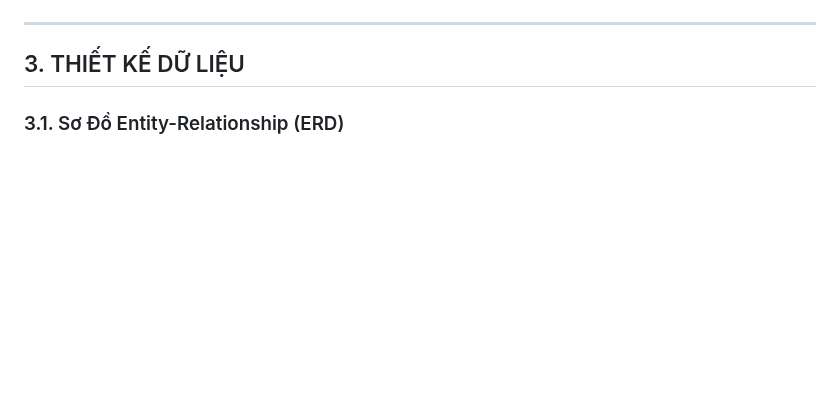
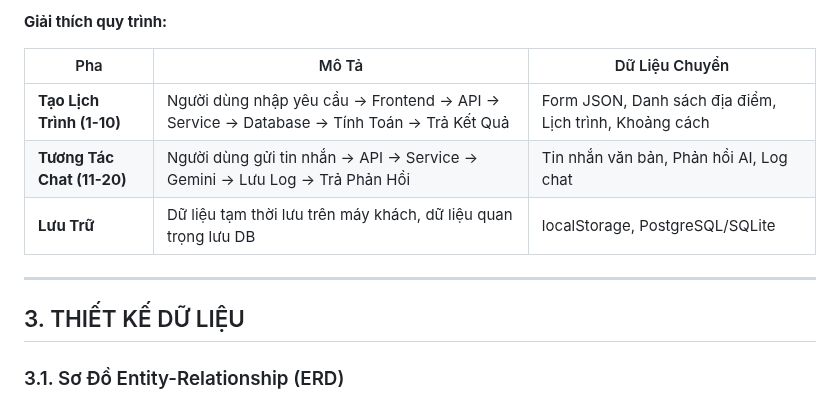
Before and after one commit to Doggie-H/Dana-Travel, a Markdown page: docs/ARCHITECTURE.md, the part around one of its changes. Drawn GitHub-style; blank space fills up the shorter version.

```diff
--- a/docs/ARCHITECTURE.md
+++ b/docs/ARCHITECTURE.md
@@ -152,3 +193,10 @@ graph TB
+**Giải thích quy trình:**
+
+| Pha                        | Mô Tả                                                                                   | Dữ Liệu Chuyển                                         |
+| -------------------------- | --------------------------------------------------------------------------------------- | ------------------------------------------------------ |
+| **Tạo Lịch Trình (1-10)**  | Người dùng nhập yêu cầu → Frontend → API → Service → Database → Tính Toán → Trả Kết Quả | Form JSON, Danh sách địa điểm, Lịch trình, Khoảng cách |
+| **Tương Tác Chat (11-20)** | Người dùng gửi tin nhắn → API → Service → Gemini → Lưu Log → Trả Phản Hồi               | Tin nhắn văn bản, Phản hồi AI, Log chat                |
+| **Lưu Trữ**                | Dữ liệu tạm thời lưu trên máy khách, dữ liệu quan trọng lưu DB                          | localStorage, PostgreSQL/SQLite                        |
 
 ---
 
```
Also changed, not shown: other parts of docs/ARCHITECTURE.md (+41 -0 lines).
